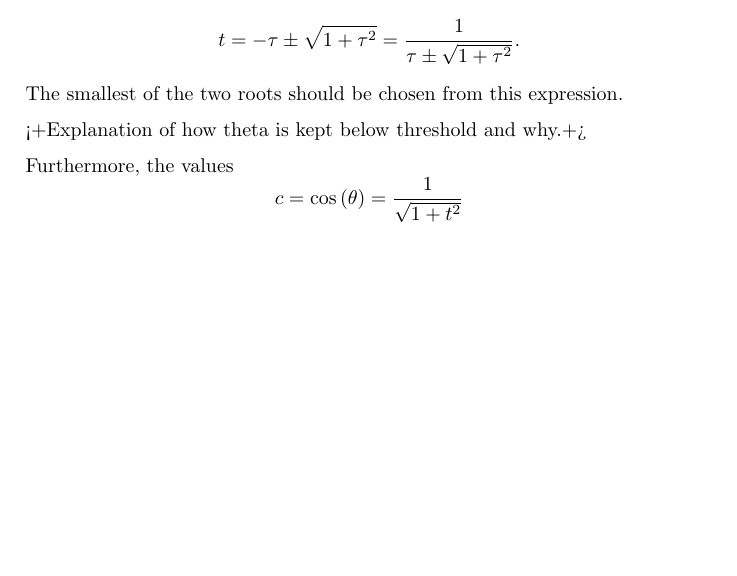
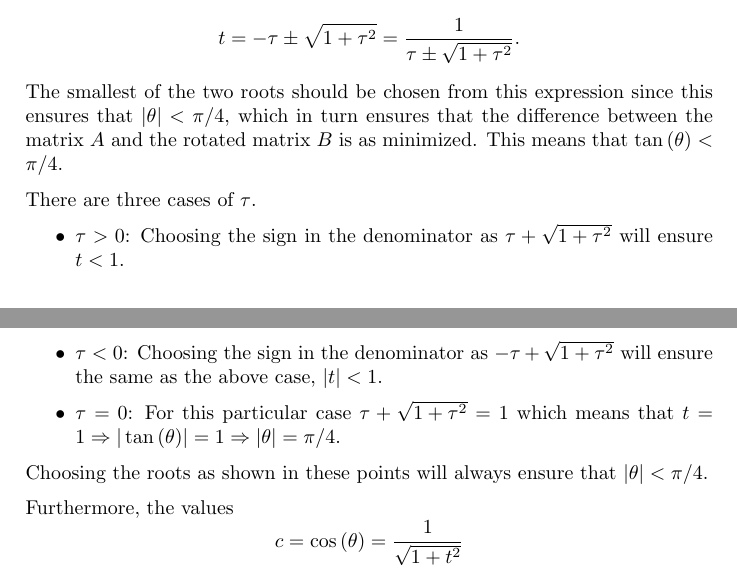
Before and after one commit to PaulMag/FYS3150_project2, a LaTeX document (tex/main.tex, which reads tex/algorithm.tex): part of page 3 of 9 before the commit and two parts of pages 3 and 4 of 9 after it, the two joined at a grey line, cut so that both start at the same text, the shorter picture padded with empty space. Compiled offline with pdfLaTeX.

Commit message:
Added explanation on theta limit.

```diff
--- a/tex/algorithm.tex
+++ b/tex/algorithm.tex
@@ -46,9 +46,24 @@ a_{ll})\cos{(\theta)}\sin{(\theta)} + a_{kl}(\cos^2{(\theta)} -
 2\tau t - 1 = 0.\] where $t = \tan{(\theta)}$. This means that
 $t$ can be found by \[t = -\tau \pm \sqrt{1 + \tau^2} =
 \frac{1}{\tau \pm \sqrt{1 + \tau^2}}.\] The smallest of the two
-roots should be chosen from this expression.
+roots should be chosen from this expression since this ensures that
+$|\theta| < \pi / 4$, which in turn ensures that the
+difference between the matrix $A$ and the rotated matrix $B$ is as
+minimized. This means that $\tan{(\theta)} < \pi / 4$.
 
-<+Explanation of how theta is kept below threshold and why.+>
+There are three cases of $\tau$.
+\begin{itemize}
+    \item $\tau > 0$: Choosing the sign in the denominator as $\tau
+        + \sqrt{1 + \tau^2}$ will ensure $t < 1$.
+    \item $\tau < 0$: Choosing the sign in the denominator as
+        $-\tau + \sqrt{1 + \tau^2}$ will ensure the same as the above
+        case, $|t| < 1$.
+    \item $\tau = 0$: For this particular case $\tau + \sqrt{1 +
+        \tau^2} = 1$ which means that $t = 1 \Rightarrow
+        |\tan{(\theta)}| = 1 \Rightarrow |\theta| = \pi/4$.
+\end{itemize}
+Choosing the roots as shown in these points will always ensure that
+$|\theta| < \pi / 4$.
 
 Furthermore, the values \[c = \cos{(\theta)} = \frac{1}{\sqrt{1 +
 t^2}}\] and $s = \sin{(\theta)} = tc$ can be calculated.
```
